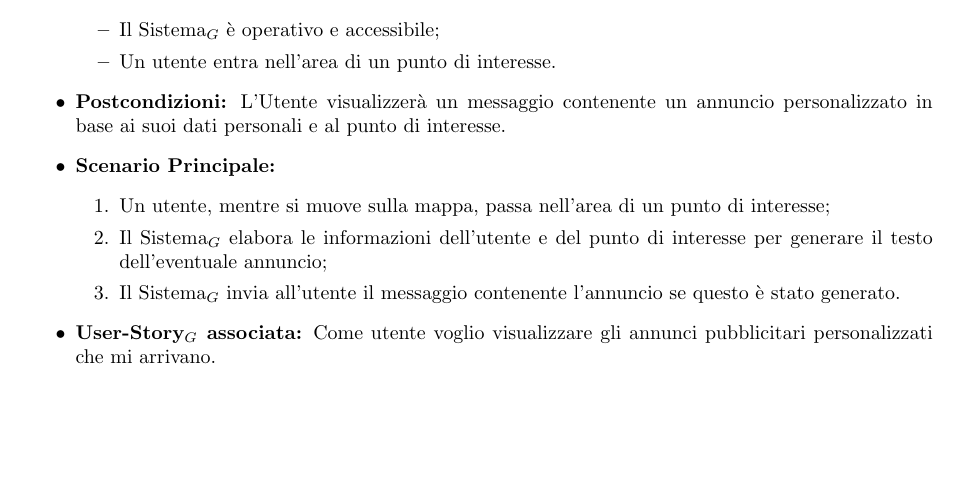
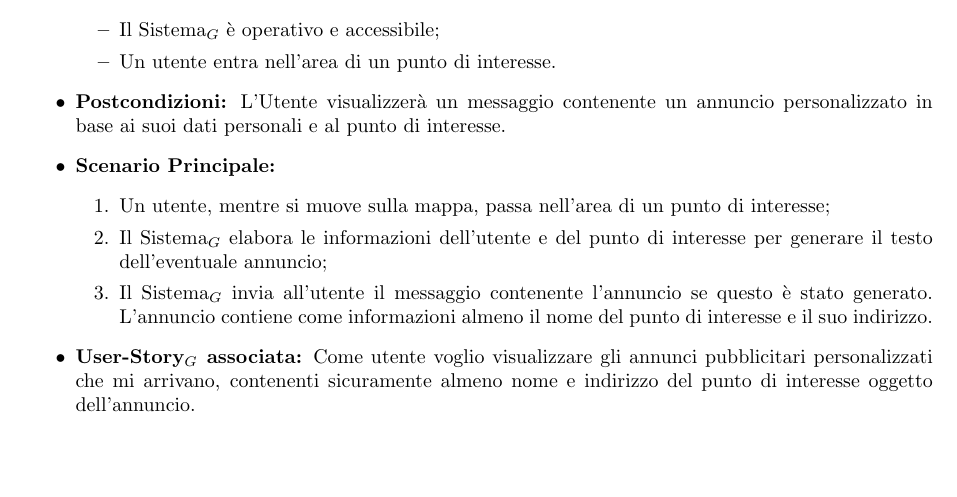
Before and after one commit to SevenBitsSwe/7BitsDocs, a LaTeX document (PB/Documentazione Esterna/Analisi_dei_Requisiti.tex): part of page 14 of 52, cut so that both start at the same text. Compiled offline with pdfLaTeX.

Commit message:
Aggiunta info annuncio

```diff
--- a/PB/Documentazione Esterna/Analisi_dei_Requisiti.tex
+++ b/PB/Documentazione Esterna/Analisi_dei_Requisiti.tex
@@ -32,7 +32,7 @@
 \lhead{
     \parbox[c]{1cm}{\includegraphics[width=1.1cm]{Sevenbitslogo.png}}
 }
-\rhead{\textcolor[HTML]{9e978a}{ ANALISI DEI REQUISITI v1.0.0}
+\rhead{\textcolor[HTML]{9e978a}{ ANALISI DEI REQUISITI v1.1.0}
 }
 \setlength{\headheight}{25pt}
 \cfoot{\thepage}
@@ -440,9 +440,10 @@ Di seguito sono elencati gli attori con i quali si interfaccia il Sistema$_G$:
         \begin{enumerate}
             \item Un utente, mentre si muove sulla mappa, passa nell'area di un punto di interesse;
             \item Il Sistema$_G$ elabora le informazioni dell'utente e del punto di interesse per generare il testo dell'eventuale annuncio;
-            \item Il Sistema$_G$ invia all'utente il messaggio contenente l'annuncio se questo è stato generato.
-        \end{enumerate}
-    \item \textbf{User-Story$_G$ associata:} Come utente voglio visualizzare gli annunci pubblicitari personalizzati che mi arrivano.
+            \item Il Sistema$_G$ invia all'utente il messaggio contenente l'annuncio se questo è stato generato. L'annuncio contiene come informazioni almeno il nome del punto di interesse e il suo indirizzo.
+            % Da considerare l'idea di suddividere l'UC mediante include per ciascuna delle informazioni contenute nell'annuncio
+        \end{enumerate}
+    \item \textbf{User-Story$_G$ associata:} Come utente voglio visualizzare gli annunci pubblicitari personalizzati che mi arrivano, contenenti sicuramente almeno nome e indirizzo del punto di interesse oggetto dell'annuncio.
 \end{itemize}
 %%%%%%%%%%%%%%%%%%%%%%%%%%%%%%%%%%%%%%%%%%%%%%%%%%%%%%%%%%%%%%%%%%%%%%%%%%%
 \subsubsection{\textbf{UC3 - Visualizzazione mappa singolo utente}}
```
